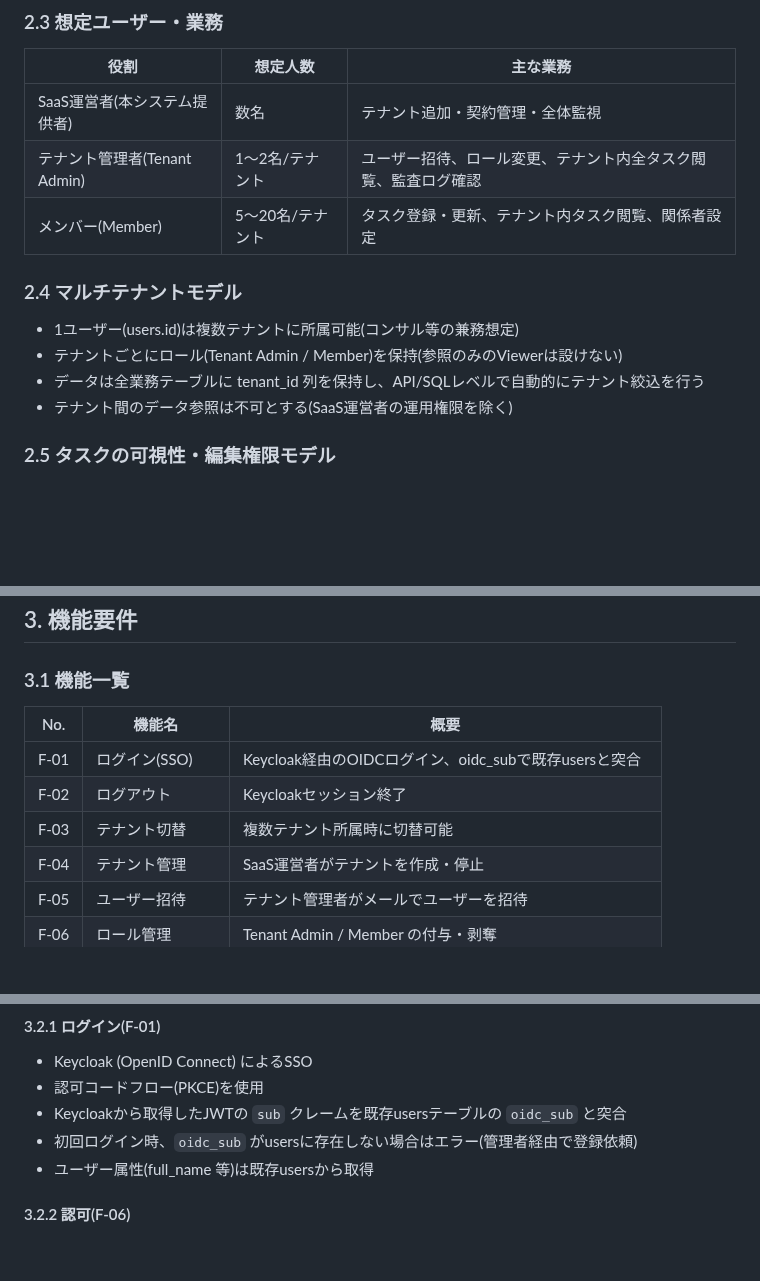
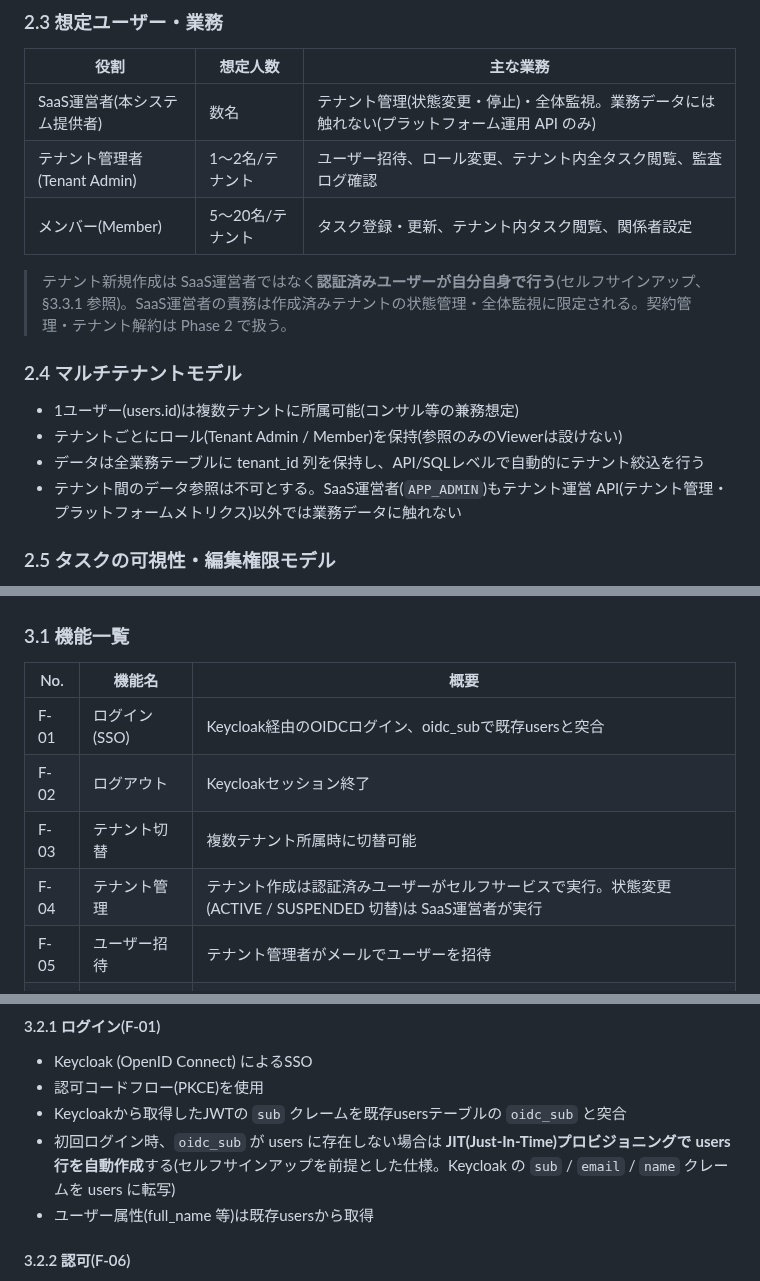
Before and after one commit to win2cot/tasks-webapi, a Markdown page: docs/specs/要件定義書.md, 3 parts joined by grey strips. Rendered like a GitHub page; blank space fills up the shorter version.

```diff
--- a/docs/specs/要件定義書.md
+++ b/docs/specs/要件定義書.md
@@ -125,16 +126,18 @@ Version 1.3
 
 | 役割 | 想定人数 | 主な業務 |
 |---|---|---|
-| SaaS運営者(本システム提供者) | 数名 | テナント追加・契約管理・全体監視 |
+| SaaS運営者(本システム提供者) | 数名 | テナント管理(状態変更・停止)・全体監視。業務データには触れない(プラットフォーム運用 API のみ) |
 | テナント管理者(Tenant Admin) | 1〜2名/テナント | ユーザー招待、ロール変更、テナント内全タスク閲覧、監査ログ確認 |
 | メンバー(Member) | 5〜20名/テナント | タスク登録・更新、テナント内タスク閲覧、関係者設定 |
+
+> テナント新規作成は SaaS運営者ではなく**認証済みユーザーが自分自身で行う**(セルフサインアップ、§3.3.1 参照)。SaaS運営者の責務は作成済みテナントの状態管理・全体監視に限定される。契約管理・テナント解約は Phase 2 で扱う。
 
 ### 2.4 マルチテナントモデル
 
 - 1ユーザー(users.id)は複数テナントに所属可能(コンサル等の兼務想定)
 - テナントごとにロール(Tenant Admin / Member)を保持(参照のみのViewerは設けない)
 - データは全業務テーブルに tenant_id 列を保持し、API/SQLレベルで自動的にテナント絞込を行う
-- テナント間のデータ参照は不可とする(SaaS運営者の運用権限を除く)
+- テナント間のデータ参照は不可とする。SaaS運営者(`APP_ADMIN`)もテナント運営 API(テナント管理・プラットフォームメトリクス)以外では業務データに触れない
 
 ### 2.5 タスクの可視性・編集権限モデル
 
@@ -153,7 +156,7 @@ Version 1.3
 | F-01 | ログイン(SSO) | Keycloak経由のOIDCログイン、oidc_subで既存usersと突合 |
 | F-02 | ログアウト | Keycloakセッション終了 |
 | F-03 | テナント切替 | 複数テナント所属時に切替可能 |
-| F-04 | テナント管理 | SaaS運営者がテナントを作成・停止 |
+| F-04 | テナント管理 | テナント作成は認証済みユーザーがセルフサービスで実行。状態変更(ACTIVE / SUSPENDED 切替)は SaaS運営者が実行 |
 | F-05 | ユーザー招待 | テナント管理者がメールでユーザーを招待 |
 | F-06 | ロール管理 | Tenant Admin / Member の付与・剥奪 |
 | F-07 | プロフィール表示 | 既存usersからfull_name/部署等を表示(更新は既存ID基盤側) |
@@ -177,7 +180,7 @@ Version 1.3
 - Keycloak (OpenID Connect) によるSSO
 - 認可コードフロー(PKCE)を使用
 - Keycloakから取得したJWTの `sub` クレームを既存usersテーブルの `oidc_sub` と突合
-- 初回ログイン時、`oidc_sub` がusersに存在しない場合はエラー(管理者経由で登録依頼)
+- 初回ログイン時、`oidc_sub` が users に存在しない場合は **JIT(Just-In-Time)プロビジョニングで users 行を自動作成**する(セルフサインアップを前提とした仕様。Keycloak の `sub` / `email` / `name` クレームを users に転写)
 - ユーザー属性(full_name 等)は既存usersから取得
 
 #### 3.2.2 認可(F-06)
```
Also changed, not shown: other parts of docs/specs/要件定義書.md (+31 -11 lines).
